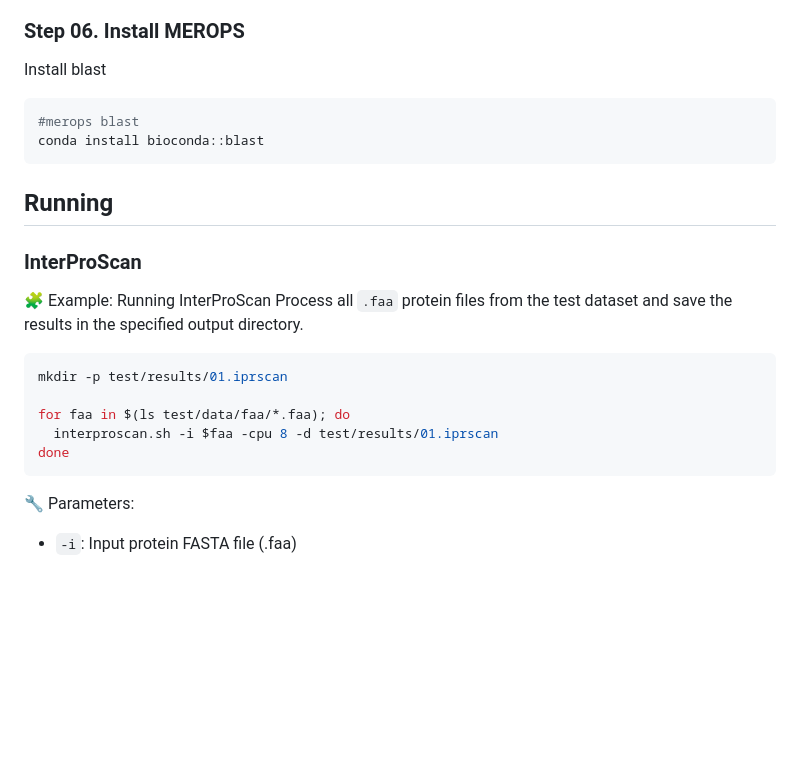
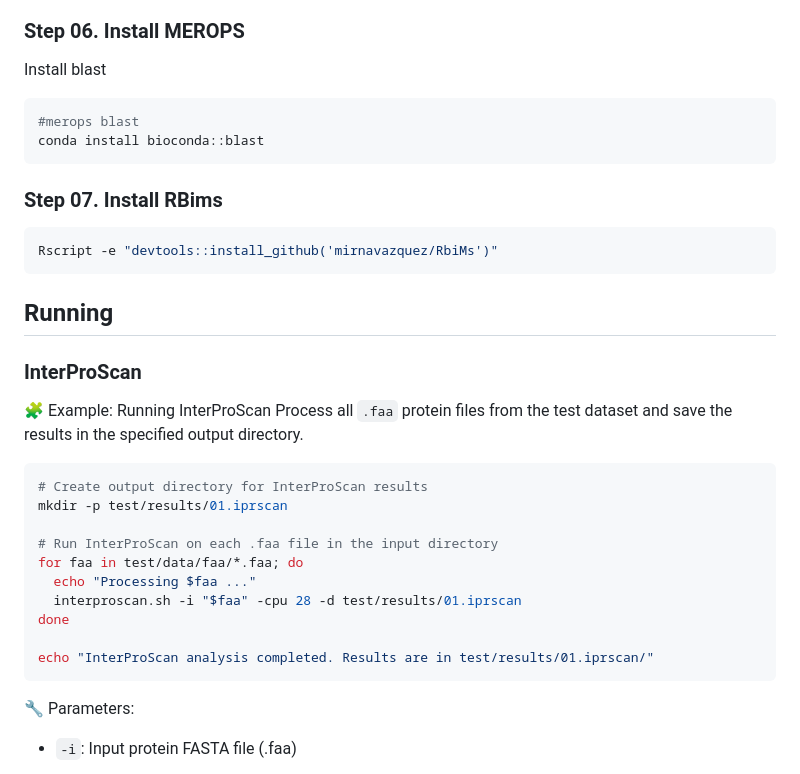
Before and after one commit to KarlaaPLM/rbims_hydrocarbon, a Markdown page: install/README.md, the part around one of its changes. Rendered like a GitHub page; blank space fills up the shorter version.

````diff
--- a/install/README.md
+++ b/install/README.md
@@ -140,6 +140,12 @@ Install blast
 conda install bioconda::blast
 ```
 
+### Step 07. Install RBims
+
+```bash
+Rscript -e "devtools::install_github('mirnavazquez/RbiMs')"
+```
+
 ## Running
 
 ### InterProScan
@@ -148,11 +154,16 @@ conda install bioconda::blast
 Process all `.faa` protein files from the test dataset and save the results in the specified output directory.
 
 ```bash
+# Create output directory for InterProScan results
 mkdir -p test/results/01.iprscan
 
-for faa in $(ls test/data/faa/*.faa); do
-  interproscan.sh -i $faa -cpu 8 -d test/results/01.iprscan
+# Run InterProScan on each .faa file in the input directory
+for faa in test/data/faa/*.faa; do
+  echo "Processing $faa ..."
+  interproscan.sh -i "$faa" -cpu 28 -d test/results/01.iprscan
 done
+
+echo "InterProScan analysis completed. Results are in test/results/01.iprscan/"
 ```
 
 🔧 Parameters:
````
Also changed, not shown: other parts of install/README.md (+92 -0 lines).
